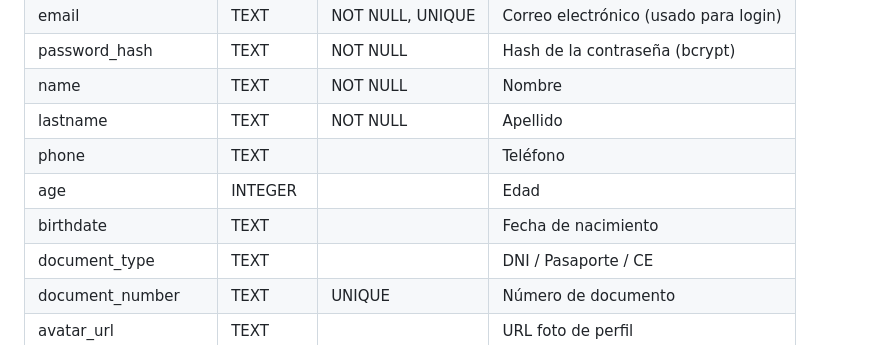
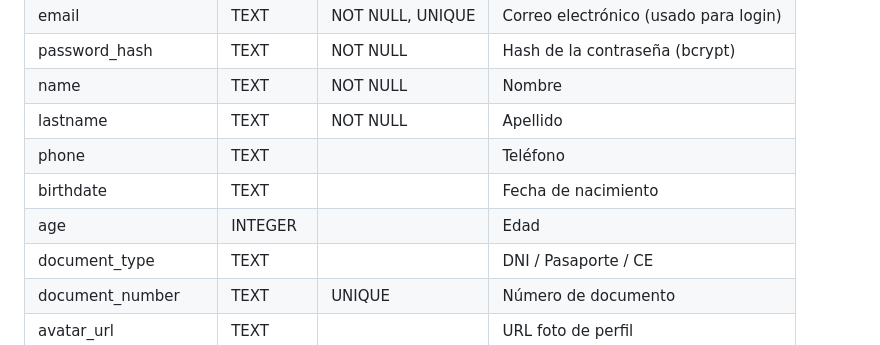
Before and after one commit to Walturx/ProyectoPrograMovil, a Markdown page: README.md, the part around the change. Rendered like a GitHub page.

Commit message:
arreglo readme

```diff
--- a/README.md
+++ b/README.md
@@ -956,8 +956,8 @@ CREATE TABLE notification (
 | name | TEXT | NOT NULL | Nombre |
 | lastname | TEXT | NOT NULL | Apellido |
 | phone | TEXT | | Teléfono |
+| birthdate | TEXT | | Fecha de nacimiento |
 | age | INTEGER | | Edad |
-| birthdate | TEXT | | Fecha de nacimiento |
 | document_type | TEXT | | DNI / Pasaporte / CE |
 | document_number | TEXT | UNIQUE | Número de documento |
 | avatar_url | TEXT | | URL foto de perfil |
```
